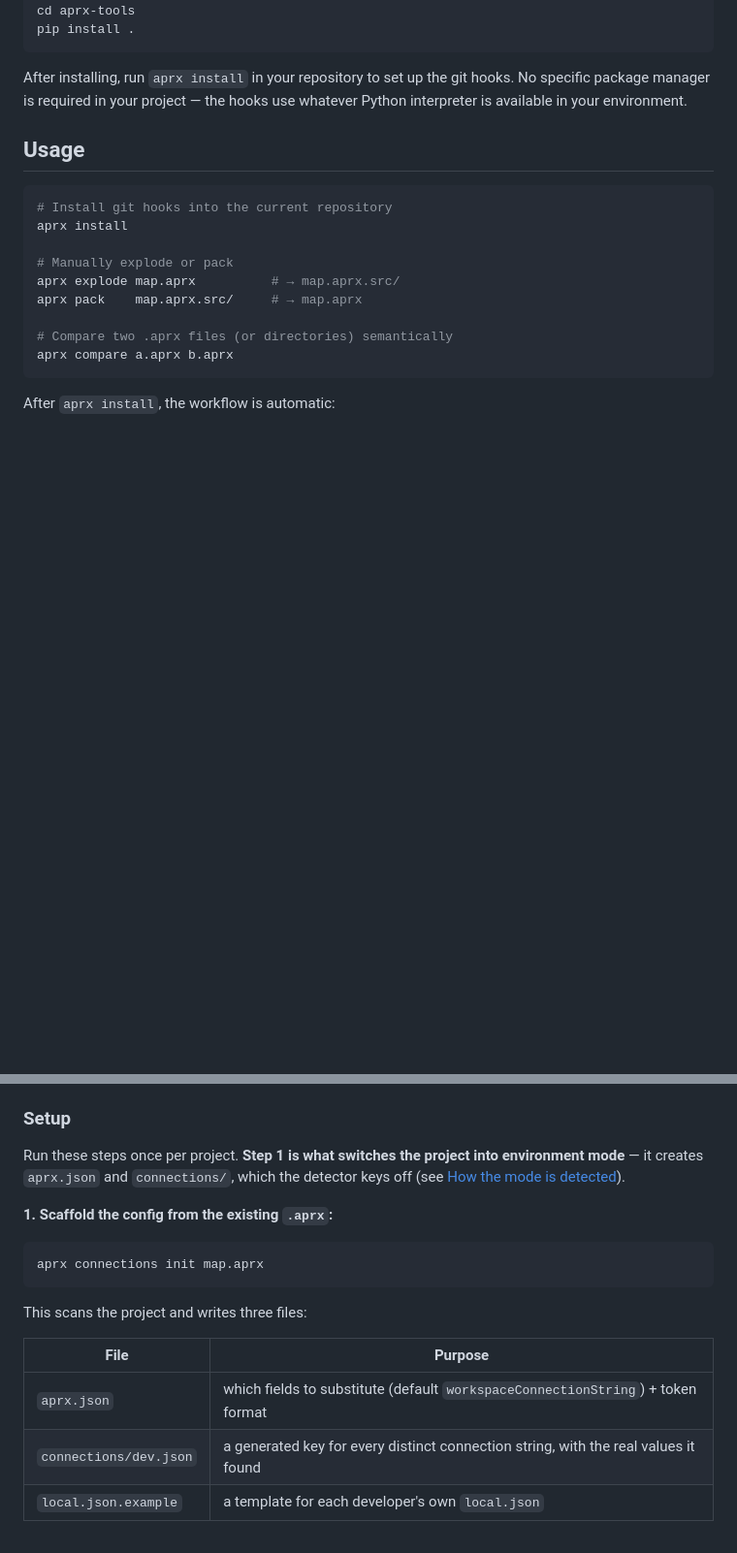
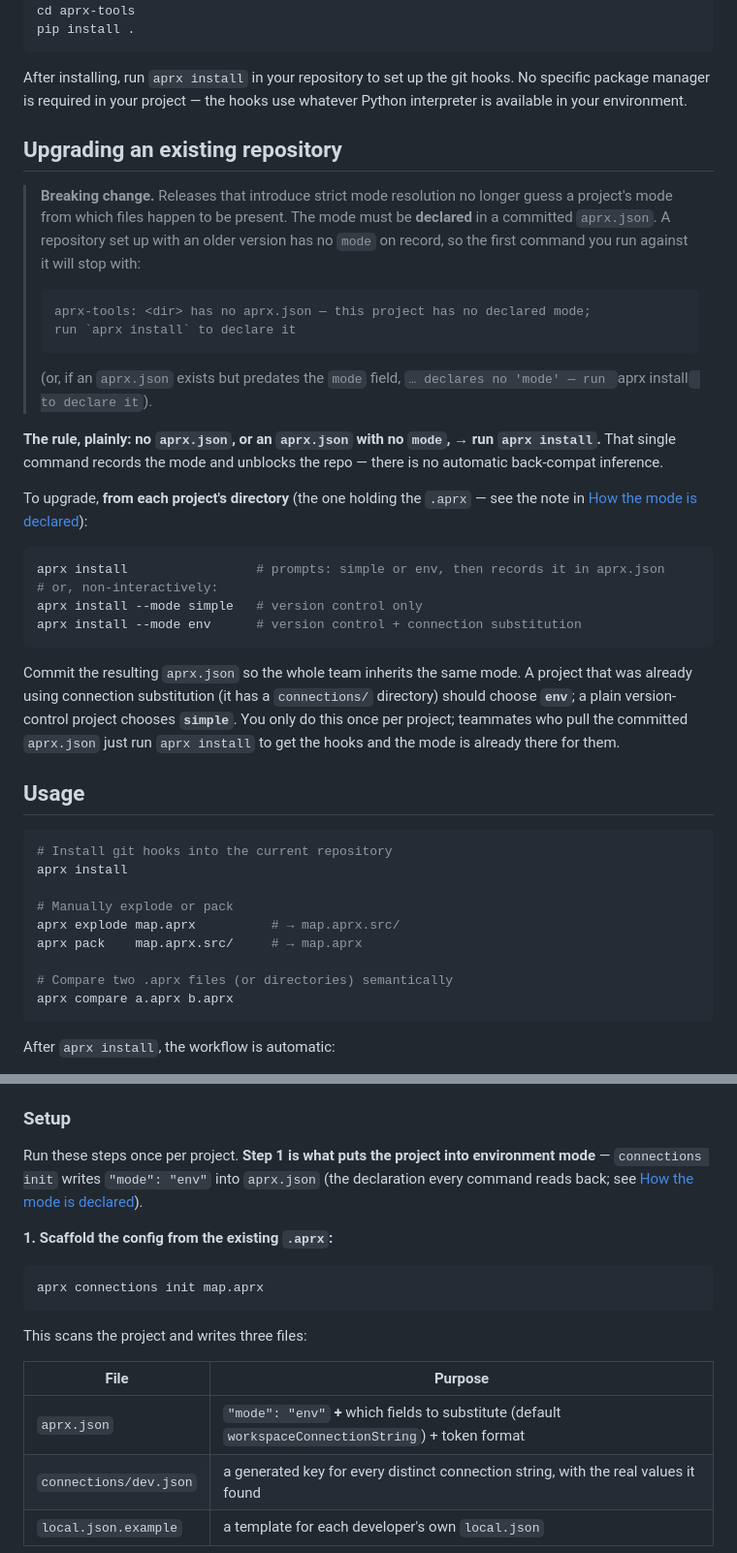
Before and after one commit to rileylum/aprx-tools, a Markdown page: README.md, 2 parts joined by grey strips. Shown at 97% size. Drawn GitHub-style; blank space fills up the shorter version.

````diff
--- a/README.md
+++ b/README.md
@@ -89,6 +109,41 @@ pip install .
 After installing, run `aprx install` in your repository to set up the git hooks. No
 specific package manager is required in your project — the hooks use whatever Python
 interpreter is available in your environment.
+
+## Upgrading an existing repository
+
+> **Breaking change.** Releases that introduce strict mode resolution no longer guess
+> a project's mode from which files happen to be present. The mode must be **declared**
+> in a committed `aprx.json`. A repository set up with an older version has no `mode`
+> on record, so the first command you run against it will stop with:
+>
+> ```
+> aprx-tools: <dir> has no aprx.json — this project has no declared mode;
+> run `aprx install` to declare it
+> ```
+>
+> (or, if an `aprx.json` exists but predates the `mode` field, `… declares no 'mode'
+> — run `aprx install` to declare it`).
+
+**The rule, plainly: no `aprx.json`, or an `aprx.json` with no `mode`, → run
+`aprx install`.** That single command records the mode and unblocks the repo — there
+is no automatic back-compat inference.
+
+To upgrade, **from each project's directory** (the one holding the `.aprx` — see the
+note in [How the mode is declared](#how-the-mode-is-declared)):
+
+```sh
+aprx install                 # prompts: simple or env, then records it in aprx.json
+# or, non-interactively:
+aprx install --mode simple   # version control only
+aprx install --mode env      # version control + connection substitution
+```
+
+Commit the resulting `aprx.json` so the whole team inherits the same mode. A project
+that was already using connection substitution (it has a `connections/` directory)
+should choose **`env`**; a plain version-control project chooses **`simple`**. You
+only do this once per project; teammates who pull the committed `aprx.json` just run
+`aprx install` to get the hooks and the mode is already there for them.
 
 ## Usage
 
@@ -133,9 +188,9 @@ per-environment files. `pack` substitutes tokens → values for a chosen environ
 
 ### Setup
 
-Run these steps once per project. **Step 1 is what switches the project into
-environment mode** — it creates `aprx.json` and `connections/`, which the detector
-keys off (see [How the mode is detected](#how-the-mode-is-detected)).
+Run these steps once per project. **Step 1 is what puts the project into environment
+mode** — `connections init` writes `"mode": "env"` into `aprx.json` (the declaration
+every command reads back; see [How the mode is declared](#how-the-mode-is-declared)).
 
 **1. Scaffold the config from the existing `.aprx`:**
 
@@ -147,7 +202,7 @@ This scans the project and writes three files:
 
 | File | Purpose |
 |------|---------|
-| `aprx.json` | which fields to substitute (default `workspaceConnectionString`) + token format |
+| `aprx.json` | `"mode": "env"` **+** which fields to substitute (default `workspaceConnectionString`) + token format |
 | `connections/dev.json` | a generated key for every distinct connection string, with the real values it found |
 | `local.json.example` | a template for each developer's own `local.json` |
 
````
Also changed, not shown: other parts of README.md (+46 -25 lines), CHANGELOG.md (added, +32 -0 lines), CLAUDE.md (+21 -11 lines).
